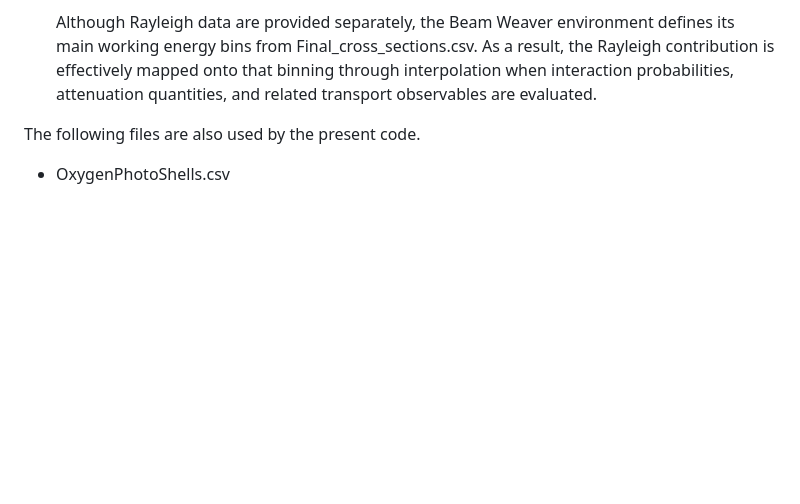
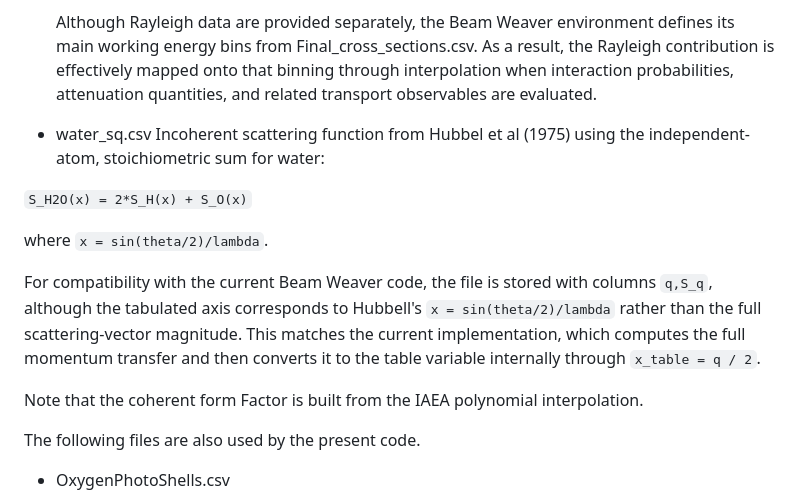
Before and after one commit to PedroTelesFCUP/Beam_weaver, a Markdown page: README.md, the part around the change. Drawn GitHub-style; blank space fills up the shorter version.

```diff
--- a/README.md
+++ b/README.md
@@ -145,6 +145,26 @@ tables:
   effectively mapped onto that binning through interpolation when
   interaction probabilities, attenuation quantities, and related
   transport observables are evaluated.
+
+- water_sq.csv
+  Incoherent scattering function from Hubbel et al (1975)
+using the independent-atom,
+stoichiometric sum for water:
+
+
+`S_H2O(x) = 2*S_H(x) + S_O(x)`
+
+
+where `x = sin(theta/2)/lambda`.
+
+For compatibility with the current Beam Weaver code, the file is stored with
+columns `q,S_q`, although the tabulated axis corresponds to Hubbell's
+`x = sin(theta/2)/lambda` rather than the full scattering-vector magnitude.
+This matches the current implementation, which computes the full momentum
+transfer and then converts it to the table variable internally through
+`x_table = q / 2`.
+
+Note that the coherent form Factor is built from the IAEA polynomial interpolation.
 
 
 The following files are also used by the present code.
```
